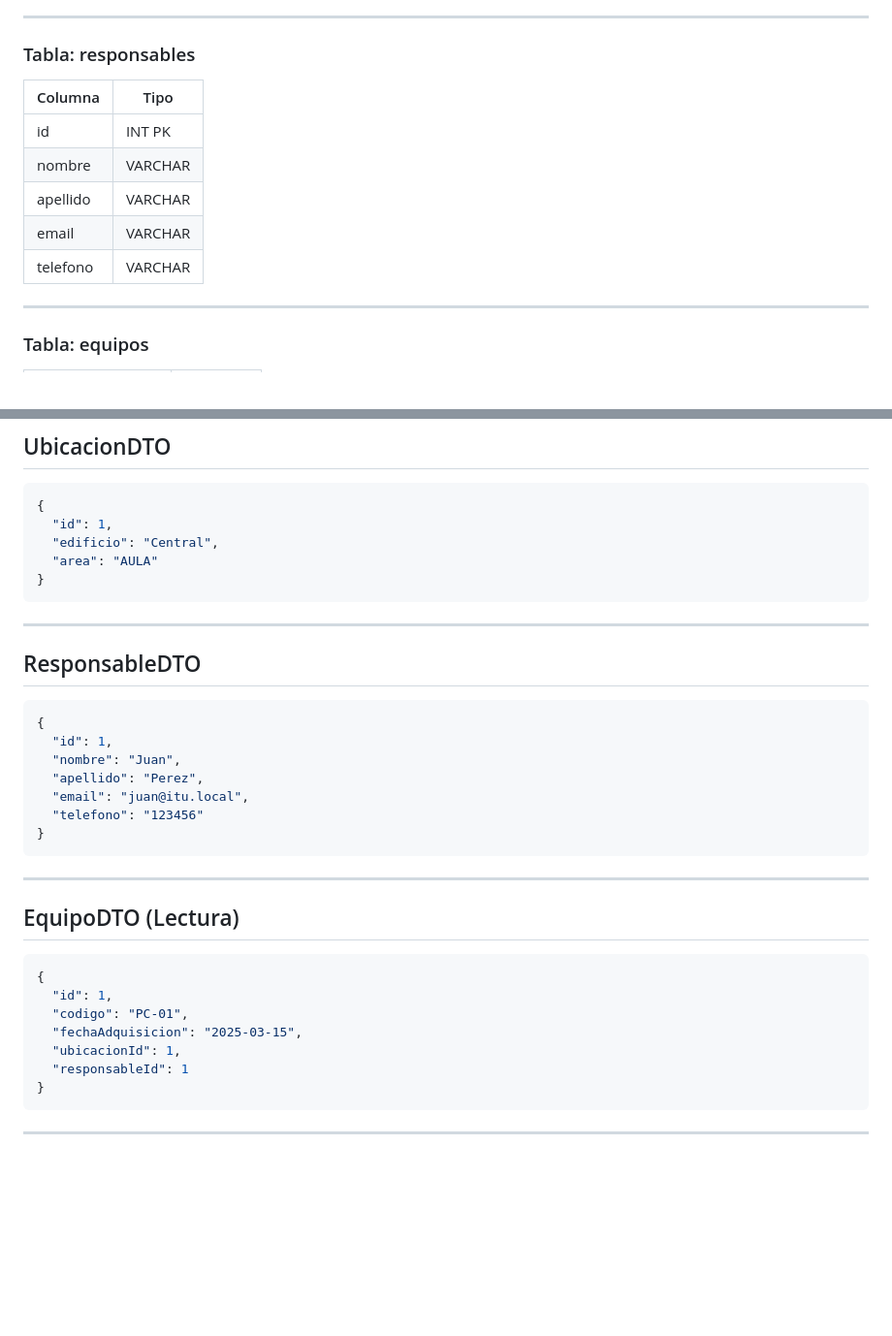
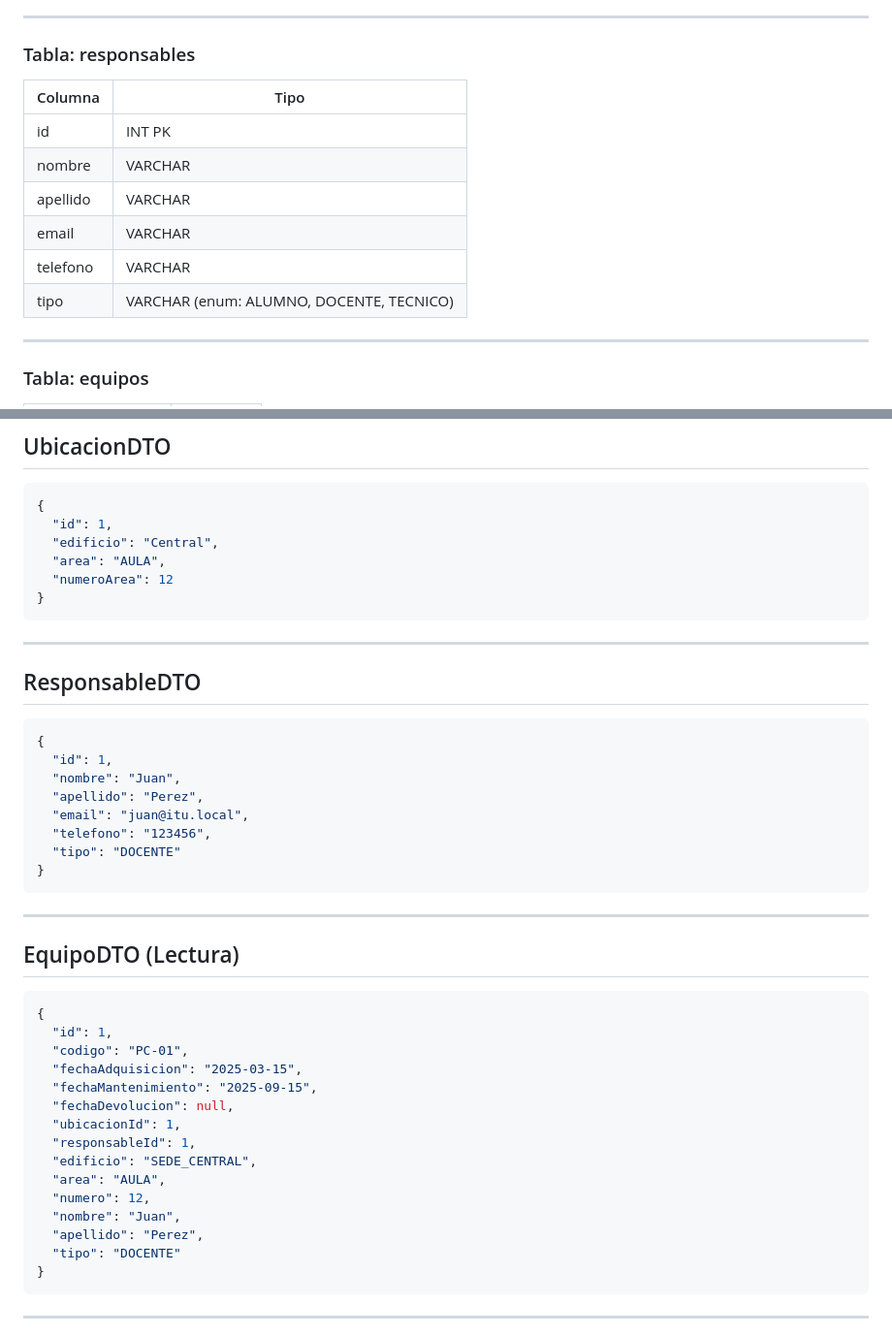
Before and after one commit to RamTech-26/EGI, a Markdown page: README.md, 2 parts joined by grey strips. Shown at 97% size. Drawn GitHub-style; blank space fills up the shorter version.

Commit message:
Actualiza README: documenta campos faltantes en DTOs y tabla responsables (reportado por Matias)
- Tabla responsables: agrega columna 'tipo' (enum ALUMNO/DOCENTE/TECNICO)
- UbicacionDTO: agrega campo numeroArea
- ResponsableDTO: agrega campo tipo
- EquipoDTO (Lectura): agrega fechaMantenimiento, fechaDevolucion y los
  campos legibles resueltos (edificio, area, numero, nombre, apellido, tipo)

El codigo ya tenia estos campos desde los commits de Matias; solo
faltaba reflejarlos en la documentacion.

````diff
--- a/README.md
+++ b/README.md
@@ -188,13 +188,14 @@ spring.jpa.hibernate.ddl-auto=update
 
 ### Tabla: responsables
 
-| Columna  | Tipo    |
-| -------- | ------- |
-| id       | INT PK  |
-| nombre   | VARCHAR |
-| apellido | VARCHAR |
-| email    | VARCHAR |
-| telefono | VARCHAR |
+| Columna  | Tipo                                |
+| -------- | ------------------------------------ |
+| id       | INT PK                              |
+| nombre   | VARCHAR                             |
+| apellido | VARCHAR                             |
+| email    | VARCHAR                             |
+| telefono | VARCHAR                             |
+| tipo     | VARCHAR (enum: ALUMNO, DOCENTE, TECNICO) |
 
 ---
 
@@ -308,7 +309,8 @@ No existe persistencia local de usuarios.
 {
   "id": 1,
   "edificio": "Central",
-  "area": "AULA"
+  "area": "AULA",
+  "numeroArea": 12
 }
 ```
 
@@ -322,7 +324,8 @@ No existe persistencia local de usuarios.
   "nombre": "Juan",
   "apellido": "Perez",
   "email": "juan@itu.local",
-  "telefono": "123456"
+  "telefono": "123456",
+  "tipo": "DOCENTE"
 }
 ```
 
@@ -335,8 +338,16 @@ No existe persistencia local de usuarios.
   "id": 1,
   "codigo": "PC-01",
   "fechaAdquisicion": "2025-03-15",
+  "fechaMantenimiento": "2025-09-15",
+  "fechaDevolucion": null,
   "ubicacionId": 1,
-  "responsableId": 1
+  "responsableId": 1,
+  "edificio": "SEDE_CENTRAL",
+  "area": "AULA",
+  "numero": 12,
+  "nombre": "Juan",
+  "apellido": "Perez",
+  "tipo": "DOCENTE"
 }
 ```
 
````
